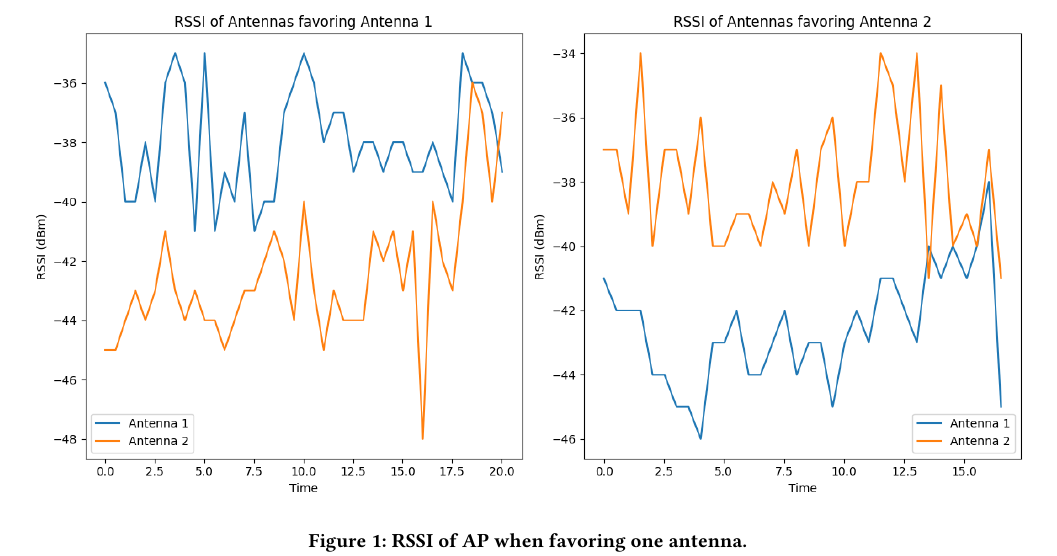
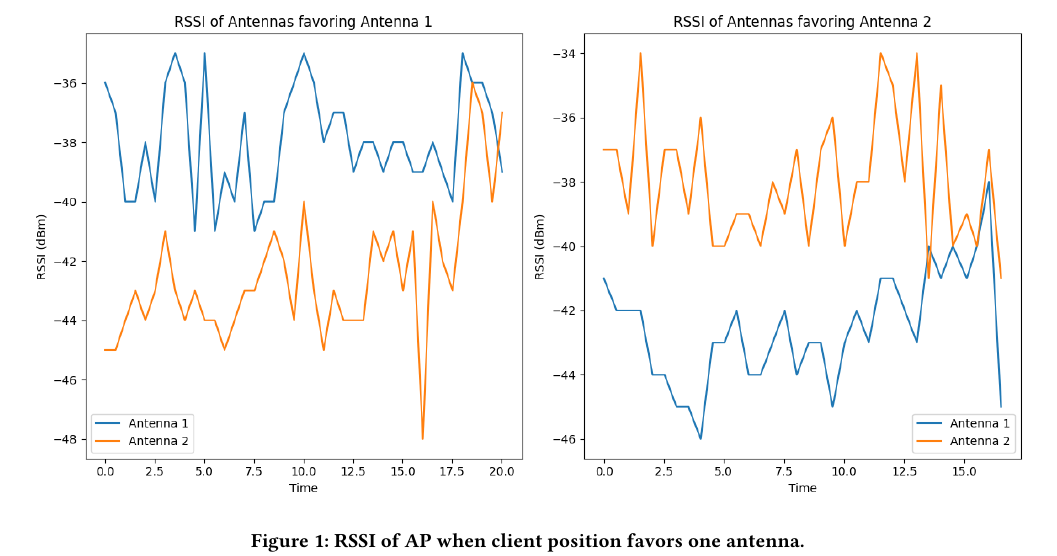
Before and after one commit to Foulgaze/598_Paper, a LaTeX paper (paper.tex, which reads body.tex): part of page 3 of 5, cut so that both start at the same text. Compiled offline with pdfLaTeX.

Commit message:
Fixed caption

```diff
--- a/body.tex
+++ b/body.tex
@@ -32,7 +32,7 @@ Trilaterion works as follows: Each AP calculates its distance to the client devi
 \begin{figure*}[tp]
 \centering
 \includegraphics[width=\textwidth]{figures/antennas_comparison}
-\caption{RSSI of AP when favoring one antenna.}
+\caption{RSSI of AP when client position favors one antenna.}
 \label{fig:antennas_comparison}
 \end{figure*}
 
```
